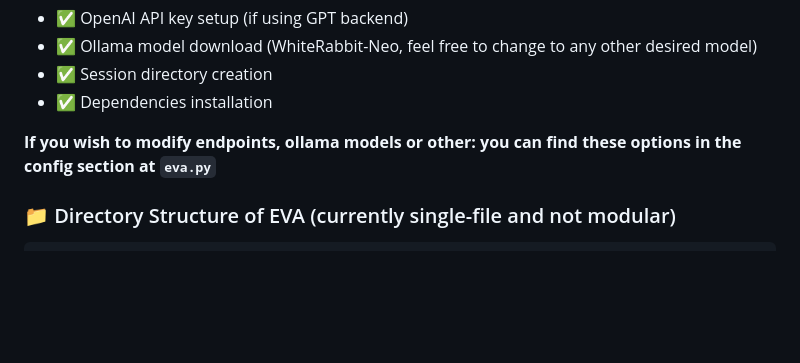
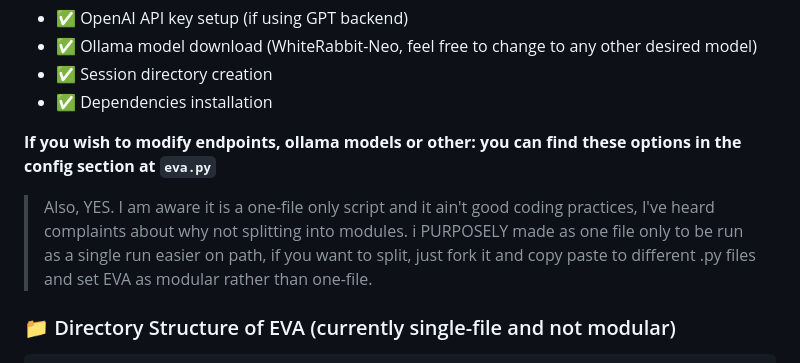
Before and after one commit to joeydd032995-pixel/jEVA, a Markdown page: README.md, the part around the change. Rendered like a GitHub page; folded sections open; blank space fills up the shorter version.

```diff
--- a/README.md
+++ b/README.md
@@ -139,6 +139,8 @@ When starting EVA, it will automatically handle:
 - ✅ Dependencies installation
 
 <strong> If you wish to modify endpoints, ollama models or other: you can find these options in the config section at `eva.py` </strong>
+
+> Also, YES. I am aware it is a one-file only script and it ain't good coding practices, I've heard complaints about why not splitting into modules. i PURPOSELY made as one file only to be run as a single run easier on path, if you want to split, just fork it and copy paste to different .py files and set EVA as modular rather than one-file.
 
 ### 📁 Directory Structure of EVA (currently single-file and not modular)
 
```
